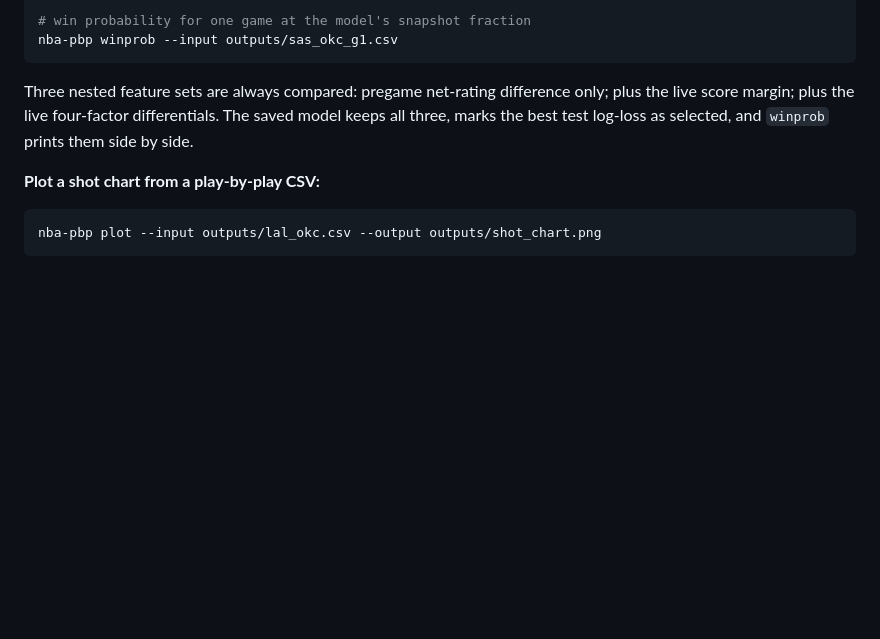
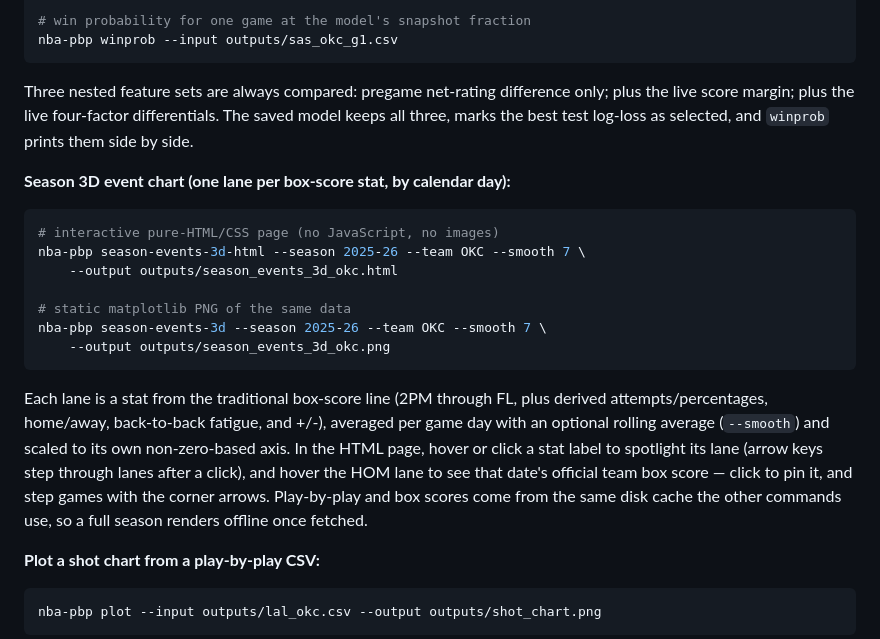
Before and after one commit to jackjohnson-sd/nba-dataview, a Markdown page: README.md, the part around the change. Rendered like a GitHub page; blank space fills up the shorter version.

Commit message:
Document the season 3D event chart commands in the README
Co-Authored-By: Claude Fable 5 <noreply@anthropic.com>

````diff
--- a/README.md
+++ b/README.md
@@ -87,6 +87,28 @@ difference only; plus the live score margin; plus the live four-factor
 differentials. The saved model keeps all three, marks the best test
 log-loss as selected, and `winprob` prints them side by side.
 
+**Season 3D event chart (one lane per box-score stat, by calendar day):**
+
+```bash
+# interactive pure-HTML/CSS page (no JavaScript, no images)
+nba-pbp season-events-3d-html --season 2025-26 --team OKC --smooth 7 \
+    --output outputs/season_events_3d_okc.html
+
+# static matplotlib PNG of the same data
+nba-pbp season-events-3d --season 2025-26 --team OKC --smooth 7 \
+    --output outputs/season_events_3d_okc.png
+```
+
+Each lane is a stat from the traditional box-score line (2PM through FL,
+plus derived attempts/percentages, home/away, back-to-back fatigue, and
++/-), averaged per game day with an optional rolling average (`--smooth`)
+and scaled to its own non-zero-based axis. In the HTML page, hover or
+click a stat label to spotlight its lane (arrow keys step through lanes
+after a click), and hover the HOM lane to see that date's official team
+box score — click to pin it, and step games with the corner arrows.
+Play-by-play and box scores come from the same disk cache the other
+commands use, so a full season renders offline once fetched.
+
 **Plot a shot chart from a play-by-play CSV:**
 
 ```bash
````
